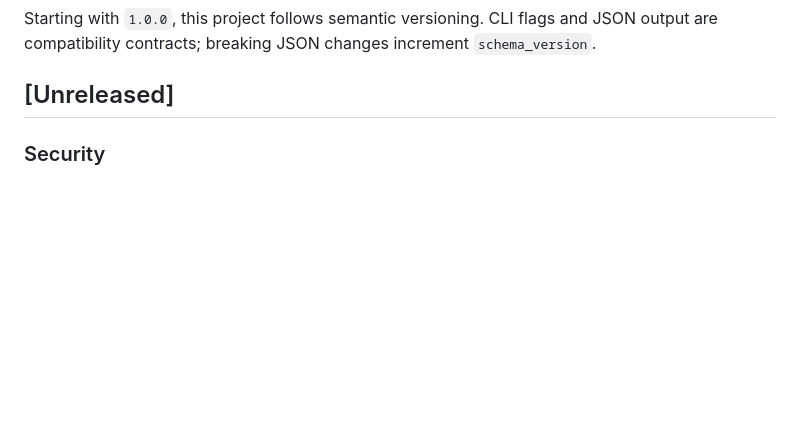
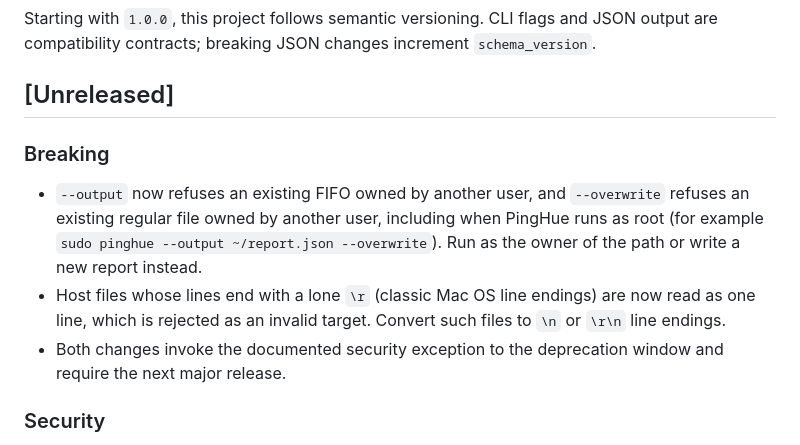
Before and after one commit to inxbit/pinghue, a Markdown page: CHANGELOG.md, the part around the change. GitHub-like rendering; blank space fills up the shorter version.

Commit message:
docs: list output ownership and lone-CR host-file refusals as breaking
The --output FIFO and --overwrite ownership refusals reject invocations
that used to succeed, such as root rewriting a report owned by the
invoking user, and newline-only host-file splitting rejects files with
lone CR line endings. The Stability Policy requires such security
exceptions to be identified in the release notes and shipped only in a
major release, as 5.0.0 did for the earlier --overwrite narrowing. Add a
Breaking section to the unreleased changelog that says so.

```diff
--- a/CHANGELOG.md
+++ b/CHANGELOG.md
@@ -5,6 +5,12 @@ All notable changes to this project are documented here.
 Starting with `1.0.0`, this project follows semantic versioning. CLI flags and JSON output are compatibility contracts; breaking JSON changes increment `schema_version`.
 
 ## [Unreleased]
+
+### Breaking
+
+- `--output` now refuses an existing FIFO owned by another user, and `--overwrite` refuses an existing regular file owned by another user, including when PingHue runs as root (for example `sudo pinghue --output ~/report.json --overwrite`). Run as the owner of the path or write a new report instead.
+- Host files whose lines end with a lone `\r` (classic Mac OS line endings) are now read as one line, which is rejected as an invalid target. Convert such files to `\n` or `\r\n` line endings.
+- Both changes invoke the documented security exception to the deprecation window and require the next major release.
 
 ### Security
 
```
